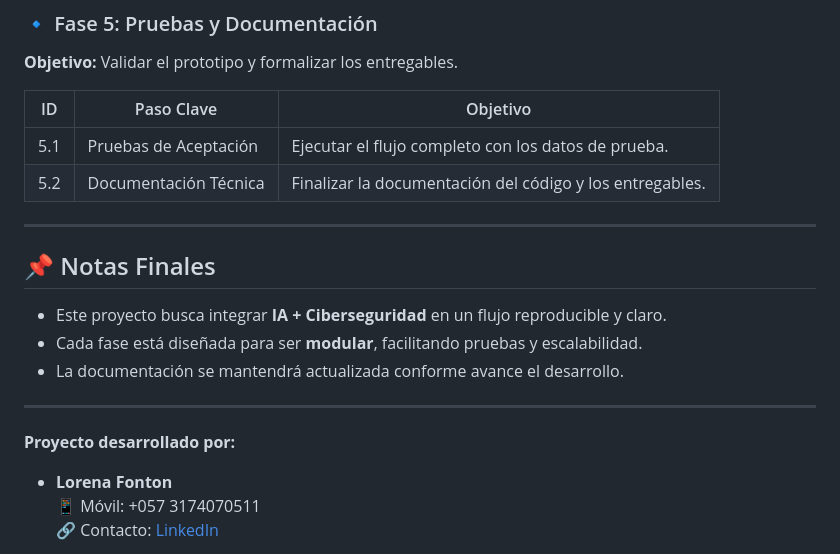
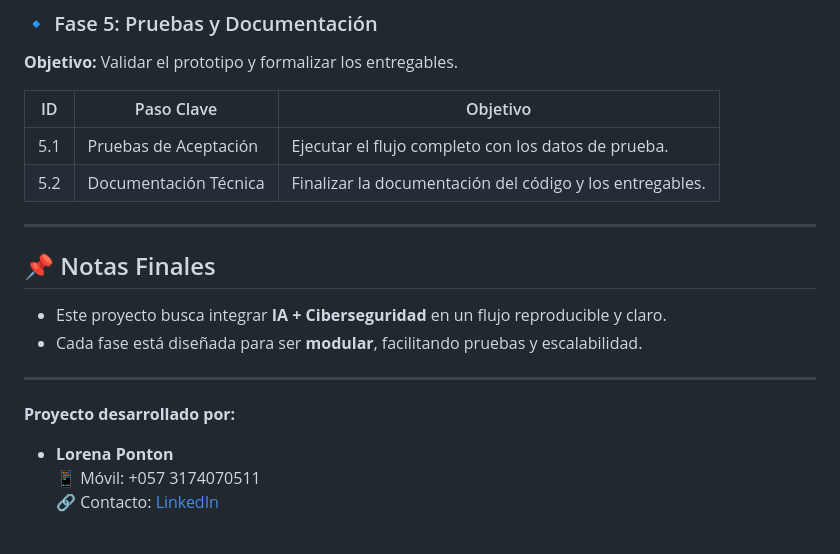
Before and after one commit to Grupo2L1/Proyecto_Vortex, a Markdown page: README.md, the part around the change. GitHub-like rendering.

Commit message:
Fix spelling and update final notes in README
Corrected the spelling of 'Ponton' and removed redundant documentation notes.

```diff
--- a/README.md
+++ b/README.md
@@ -64,16 +64,13 @@ Crear una **IA** que genere **alertas de riesgo proactivas (churn)** y proteja l
 | 5.2 | Documentación Técnica  | Finalizar la documentación del código y los entregables.   |
 
 ---
-
 ## 📌 Notas Finales
 - Este proyecto busca integrar **IA + Ciberseguridad** en un flujo reproducible y claro.
 - Cada fase está diseñada para ser **modular**, facilitando pruebas y escalabilidad.
-- La documentación se mantendrá actualizada conforme avance el desarrollo.
-
 ---
 **Proyecto desarrollado por:**
 
-- **Lorena Fonton**
+- **Lorena Ponton**
   📱 Móvil: +057 3174070511
   🔗 Contacto: [LinkedIn](https://linkedin.com/in/geidyponton-desarrolladora-fron-end)
 
```
